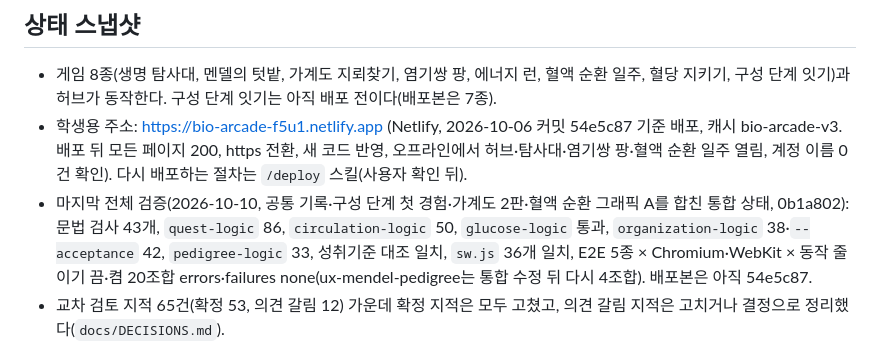
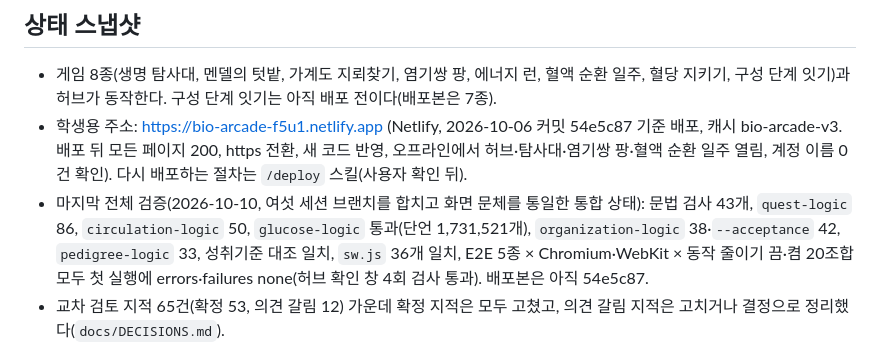
Before and after one commit to yurowa90/bio-arcade, a Markdown page: docs/PROGRESS.md, the part around the change. GitHub-like rendering.

```diff
--- a/docs/PROGRESS.md
+++ b/docs/PROGRESS.md
@@ -7,7 +7,7 @@
 
 - 게임 8종(생명 탐사대, 멘델의 텃밭, 가계도 지뢰찾기, 염기쌍 팡, 에너지 런, 혈액 순환 일주, 혈당 지키기, 구성 단계 잇기)과 허브가 동작한다. 구성 단계 잇기는 아직 배포 전이다(배포본은 7종).
 - 학생용 주소: https://bio-arcade-f5u1.netlify.app (Netlify, 2026-10-06 커밋 54e5c87 기준 배포, 캐시 bio-arcade-v3. 배포 뒤 모든 페이지 200, https 전환, 새 코드 반영, 오프라인에서 허브·탐사대·염기쌍 팡·혈액 순환 일주 열림, 계정 이름 0건 확인). 다시 배포하는 절차는 `/deploy` 스킬(사용자 확인 뒤).
-- 마지막 전체 검증(2026-10-10, 공통 기록·구성 단계 첫 경험·가계도 2판·혈액 순환 그래픽 A를 합친 통합 상태, 0b1a802): 문법 검사 43개, `quest-logic` 86, `circulation-logic` 50, `glucose-logic` 통과, `organization-logic` 38·`--acceptance` 42, `pedigree-logic` 33, 성취기준 대조 일치, `sw.js` 36개 일치, E2E 5종 × Chromium·WebKit × 동작 줄이기 끔·켬 20조합 errors·failures none(ux-mendel-pedigree는 통합 수정 뒤 다시 4조합). 배포본은 아직 54e5c87.
+- 마지막 전체 검증(2026-10-10, 여섯 세션 브랜치를 합치고 화면 문체를 통일한 통합 상태): 문법 검사 43개, `quest-logic` 86, `circulation-logic` 50, `glucose-logic` 통과(단언 1,731,521개), `organization-logic` 38·`--acceptance` 42, `pedigree-logic` 33, 성취기준 대조 일치, `sw.js` 36개 일치, E2E 5종 × Chromium·WebKit × 동작 줄이기 끔·켬 20조합 모두 첫 실행에 errors·failures none(허브 확인 창 4회 검사 통과). 배포본은 아직 54e5c87.
 - 교차 검토 지적 65건(확정 53, 의견 갈림 12) 가운데 확정 지적은 모두 고쳤고, 의견 갈림 지적은 고치거나 결정으로 정리했다(`docs/DECISIONS.md`).
 
 ## 다음 할 일
```
Also changed, not shown: docs/DEVELOPMENT.md (+1 -1 lines).
